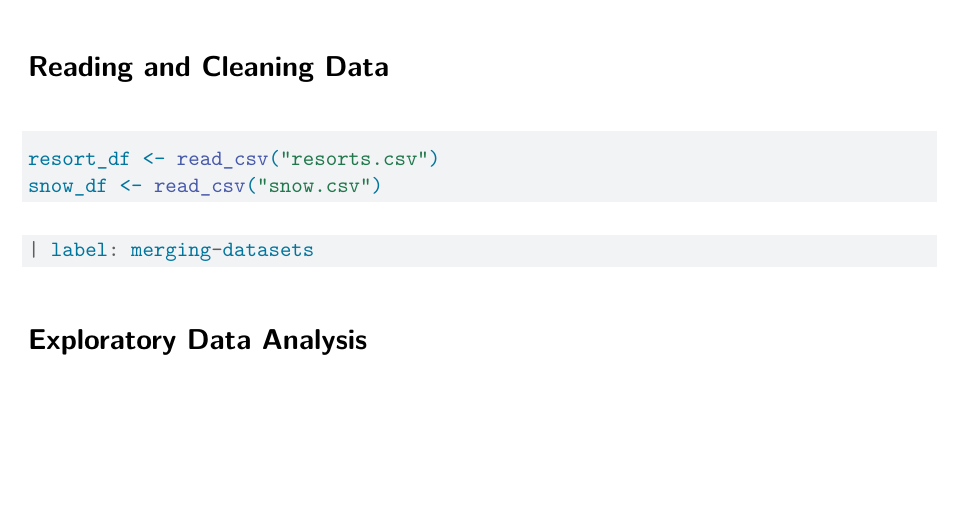
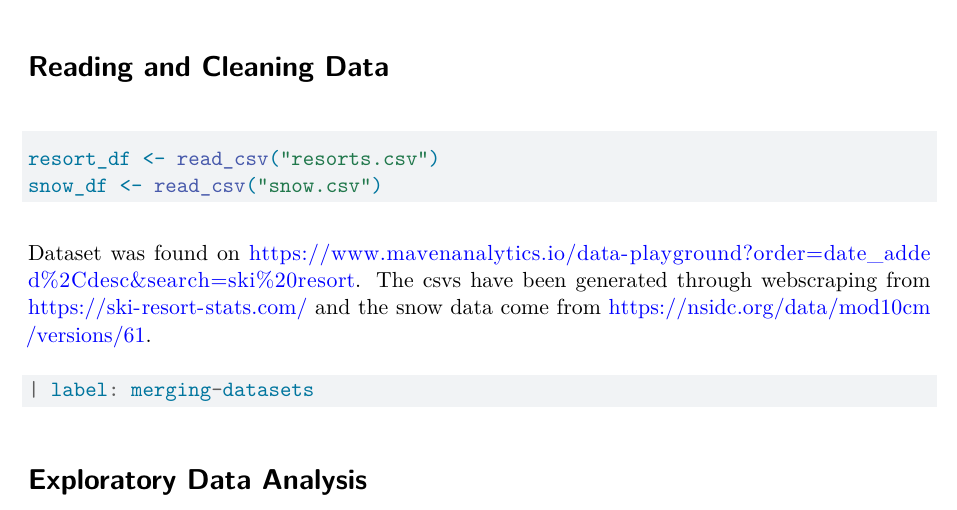
Before and after one commit to ArnavTapadia/HD2930_Final_Project, a Quarto document (Final_Project_Paper.qmd): part of the page, cut so that both start at the same text, the shorter picture padded with empty space. Rendered offline with R 4.5, knitr and Pandoc in place of Quarto, then LaTeX, with nearby package versions; the code chunks are not run, so their results and figures are left out.

Commit message:
adding dataset sources

````diff
--- a/Final_Project_Paper.qmd
+++ b/Final_Project_Paper.qmd
@@ -24,6 +24,8 @@ resort_df <- read_csv("resorts.csv")
 snow_df <- read_csv("snow.csv")
 ```
 
+Dataset was found on https://www.mavenanalytics.io/data-playground?order=date_added%2Cdesc&search=ski%20resort. The csvs have been generated through webscraping from https://ski-resort-stats.com/ and the snow data come from https://nsidc.org/data/mod10cm/versions/61.
+
 ```{r}
 #| label: cleaning-data
 
````
